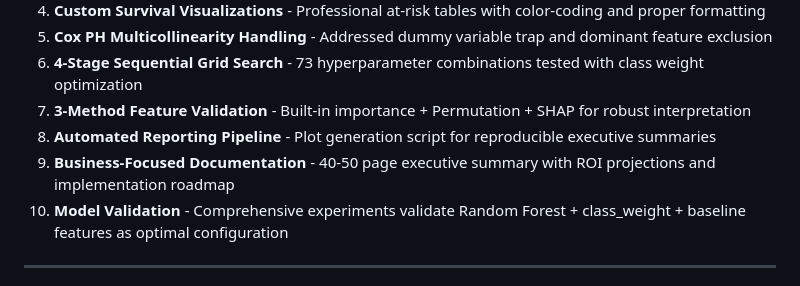
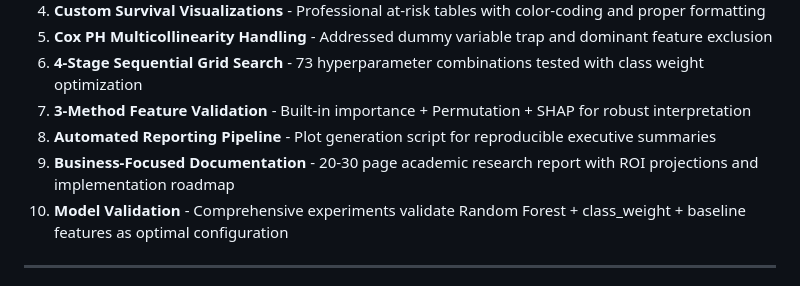
Before and after one commit to andrewsully/bank_churn_project, a Markdown page: README.md, the part around the change. Drawn GitHub-style.

Commit message:
Update README.md
Page length number

```diff
--- a/README.md
+++ b/README.md
@@ -309,7 +309,7 @@ This project extends the survival analysis + ML methodology with several technic
 6. **4-Stage Sequential Grid Search** - 73 hyperparameter combinations tested with class weight optimization
 7. **3-Method Feature Validation** - Built-in importance + Permutation + SHAP for robust interpretation
 8. **Automated Reporting Pipeline** - Plot generation script for reproducible executive summaries
-9. **Business-Focused Documentation** - 40-50 page executive summary with ROI projections and implementation roadmap
+9. **Business-Focused Documentation** - 20-30 page academic research report with ROI projections and implementation roadmap
 10. **Model Validation** - Comprehensive experiments validate Random Forest + class_weight + baseline features as optimal configuration
 
 ---
```
